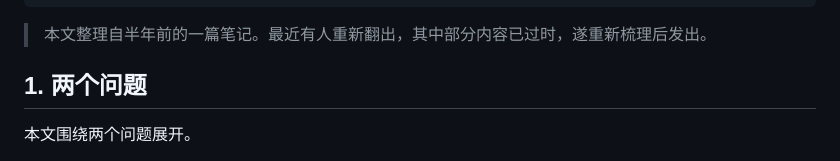
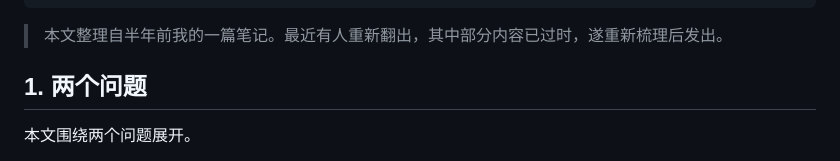
Before and after one commit to JiaxuanZou0714/jiaxuanzou0714.github.io, a Markdown page: _posts/2026-03-23-parallel-expressiveness-tradeoff-linear-attention.md, the part around the change. GitHub-like rendering.

Commit message:
fix: 修正笔记引用中的表述以提高准确性

```diff
--- a/_posts/2026-03-23-parallel-expressiveness-tradeoff-linear-attention.md
+++ b/_posts/2026-03-23-parallel-expressiveness-tradeoff-linear-attention.md
@@ -11,7 +11,7 @@ toc:
   sidebar: left
 ---
 
-> 本文整理自半年前的一篇笔记。最近有人重新翻出，其中部分内容已过时，遂重新梳理后发出。
+> 本文整理自半年前我的一篇笔记。最近有人重新翻出，其中部分内容已过时，遂重新梳理后发出。
 
 ## 1. 两个问题
 
```
